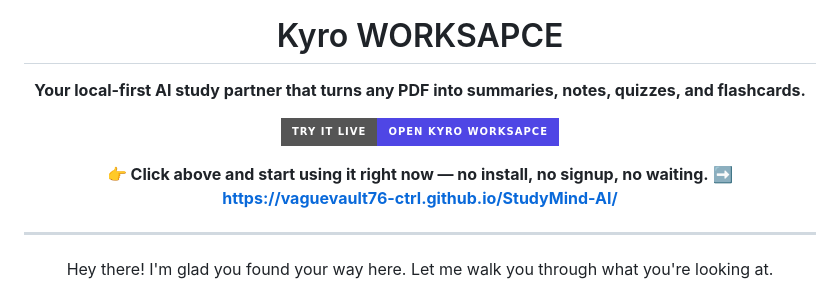
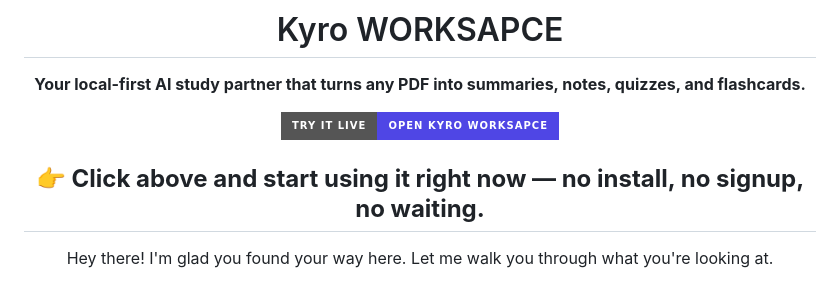
Before and after one commit to Quantivelle/Kyro-WORKSAPCE, a Markdown page: README.md, the part around the change. GitHub-like rendering; badges without logos.

Commit message:
Update README to remove unnecessary link
Removed redundant link to StudyMind-AI from README.

```diff
--- a/README.md
+++ b/README.md
@@ -9,8 +9,6 @@
 [![Open Kyro WORKSAPCE](https://img.shields.io/badge/Try%20it%20Live-Open%20Kyro%20WORKSAPCE-4f46e5?style=for-the-badge&logo=githubpages&logoColor=white)](https://quantivelle.github.io/Kyro-WORKSAPCE/)
 
 **👉 Click above and start using it right now — no install, no signup, no waiting.**
-**➡️ [https://vaguevault76-ctrl.github.io/StudyMind-AI/]([https://quantivelle.github.io/Kyro-WORKSAPCE/])**
-
 ---
 
 Hey there! I'm glad you found your way here. Let me walk you through what you're looking at.
```
